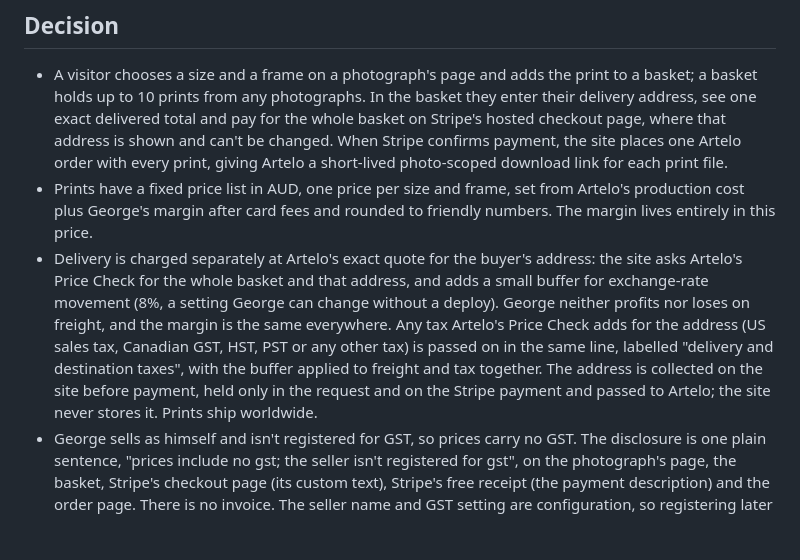
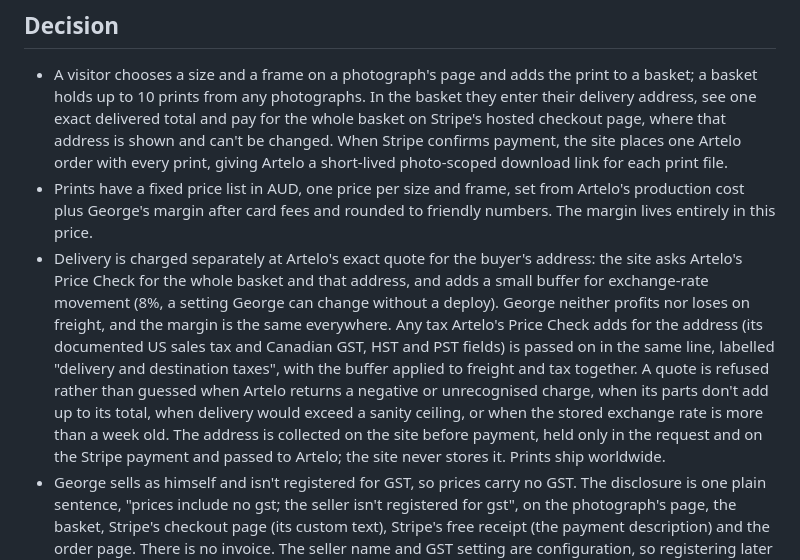
Before and after one commit to curiousgeorgios/personal-website, a Markdown page: docs/adr/0021-prints-sold-on-site-through-artelo.md, the part around the change. GitHub-like rendering; blank space fills up the shorter version.

```diff
--- a/docs/adr/0021-prints-sold-on-site-through-artelo.md
+++ b/docs/adr/0021-prints-sold-on-site-through-artelo.md
@@ -12,7 +12,7 @@ George wants visitors to be able to order physical prints of his photographs, wi
 
 - A visitor chooses a size and a frame on a photograph's page and adds the print to a basket; a basket holds up to 10 prints from any photographs. In the basket they enter their delivery address, see one exact delivered total and pay for the whole basket on Stripe's hosted checkout page, where that address is shown and can't be changed. When Stripe confirms payment, the site places one Artelo order with every print, giving Artelo a short-lived photo-scoped download link for each print file.
 - Prints have a fixed price list in AUD, one price per size and frame, set from Artelo's production cost plus George's margin after card fees and rounded to friendly numbers. The margin lives entirely in this price.
-- Delivery is charged separately at Artelo's exact quote for the buyer's address: the site asks Artelo's Price Check for the whole basket and that address, and adds a small buffer for exchange-rate movement (8%, a setting George can change without a deploy). George neither profits nor loses on freight, and the margin is the same everywhere. Any tax Artelo's Price Check adds for the address (US sales tax, Canadian GST, HST, PST or any other tax) is passed on in the same line, labelled "delivery and destination taxes", with the buffer applied to freight and tax together. The address is collected on the site before payment, held only in the request and on the Stripe payment and passed to Artelo; the site never stores it. Prints ship worldwide.
+- Delivery is charged separately at Artelo's exact quote for the buyer's address: the site asks Artelo's Price Check for the whole basket and that address, and adds a small buffer for exchange-rate movement (8%, a setting George can change without a deploy). George neither profits nor loses on freight, and the margin is the same everywhere. Any tax Artelo's Price Check adds for the address (its documented US sales tax and Canadian GST, HST and PST fields) is passed on in the same line, labelled "delivery and destination taxes", with the buffer applied to freight and tax together. A quote is refused rather than guessed when Artelo returns a negative or unrecognised charge, when its parts don't add up to its total, when delivery would exceed a sanity ceiling, or when the stored exchange rate is more than a week old. The address is collected on the site before payment, held only in the request and on the Stripe payment and passed to Artelo; the site never stores it. Prints ship worldwide.
 - George sells as himself and isn't registered for GST, so prices carry no GST. The disclosure is one plain sentence, "prices include no gst; the seller isn't registered for gst", on the photograph's page, the basket, Stripe's checkout page (its custom text), Stripe's free receipt (the payment description) and the order page. There is no invoice. The seller name and GST setting are configuration, so registering later changes no code.
 
 Amended 2026-10-08 at George's direction, after the design review:
```
Also changed, not shown: docs/adr/0020-photo-downloads-use-revocable-signed-links.md (+1 -1 lines).
